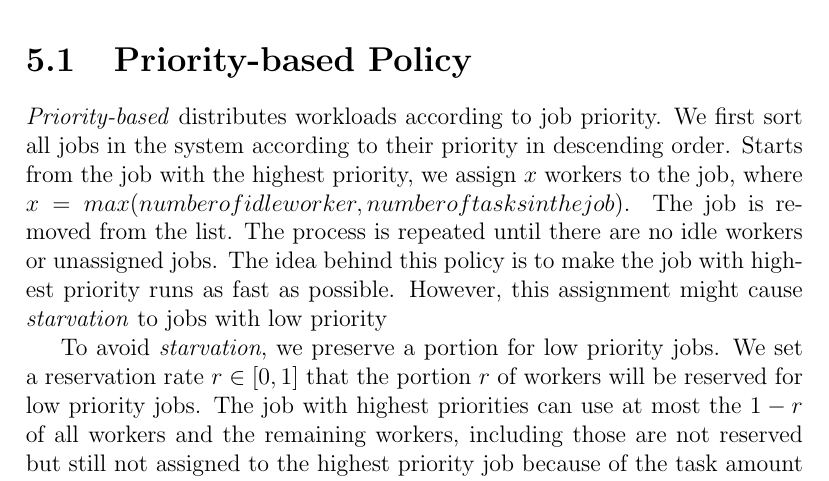
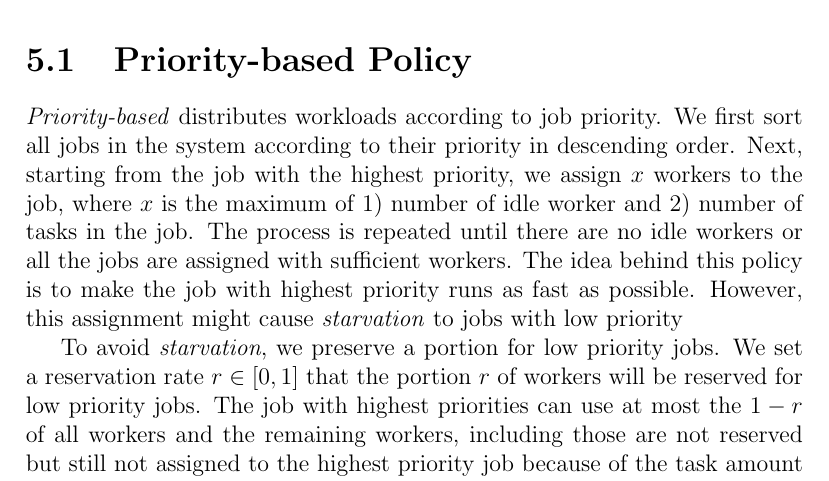
Before and after one commit to lmr3796/CHT-thesis, a LaTeX book (main.tex, which reads policy.tex): part of page 15 of 29, cut so that both start at the same text. Compiled offline with pdfLaTeX.

Commit message:
Revised priority-based policy

```diff
--- a/policy.tex
+++ b/policy.tex
@@ -22,12 +22,11 @@ schedules.
 \emph{Priority-based} distributes workloads according to job priority.
 We first sort all jobs in the system according to their priority in
 descending order.
-Starts from the job with the highest priority, we assign $x$ workers to
-the job, where $x = max(number of idle worker, number of tasks in the
-job)$.
-The job is removed from the list.
-The process is repeated until there are no idle workers or unassigned
-jobs.
+Next, starting from the job with the highest priority, we assign $x$
+workers to the job, where $x$ is the maximum of 1) number of idle worker
+and 2) number of tasks in the job.
+The process is repeated until there are no idle workers or all the jobs
+are assigned with sufficient workers.
 The idea behind this policy is to make the job with highest priority
 runs as fast as possible.
 However, this assignment might cause \emph{starvation} to jobs with
```
